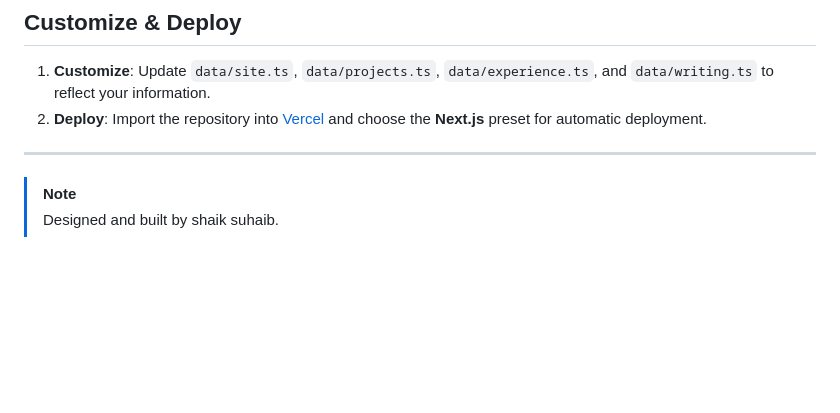
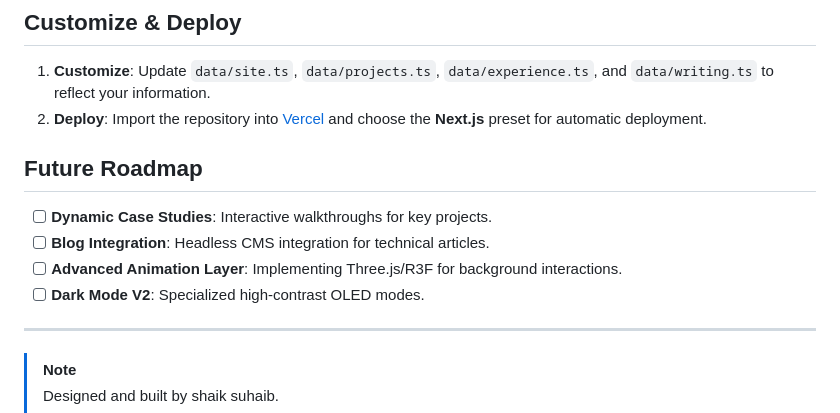
Before and after one commit to RIxiV1/portfolio-suhaib, a Markdown page: README.md, the part around the change. GitHub-like rendering; blank space fills up the shorter version.

Commit message:
docs: add future roadmap to README

```diff
--- a/README.md
+++ b/README.md
@@ -96,6 +96,13 @@ The application will be available at `http://localhost:3000`.
 1.  **Customize**: Update `data/site.ts`, `data/projects.ts`, `data/experience.ts`, and `data/writing.ts` to reflect your information.
 2.  **Deploy**: Import the repository into [Vercel](https://vercel.com/) and choose the **Next.js** preset for automatic deployment.
 
+## Future Roadmap
+
+- [ ] **Dynamic Case Studies**: Interactive walkthroughs for key projects.
+- [ ] **Blog Integration**: Headless CMS integration for technical articles.
+- [ ] **Advanced Animation Layer**: Implementing Three.js/R3F for background interactions.
+- [ ] **Dark Mode V2**: Specialized high-contrast OLED modes.
+
 ---
 
 > [!NOTE]
```
